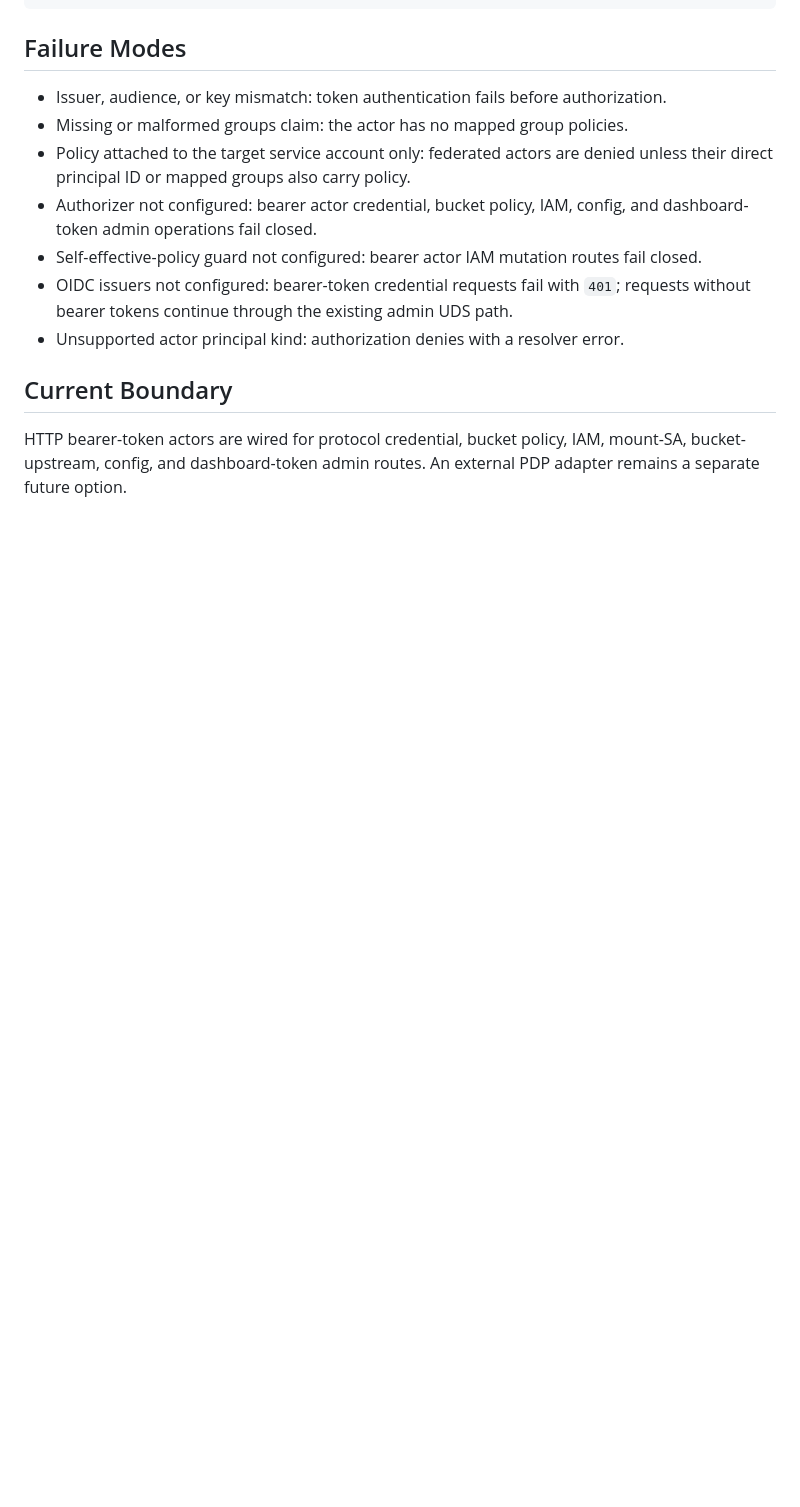
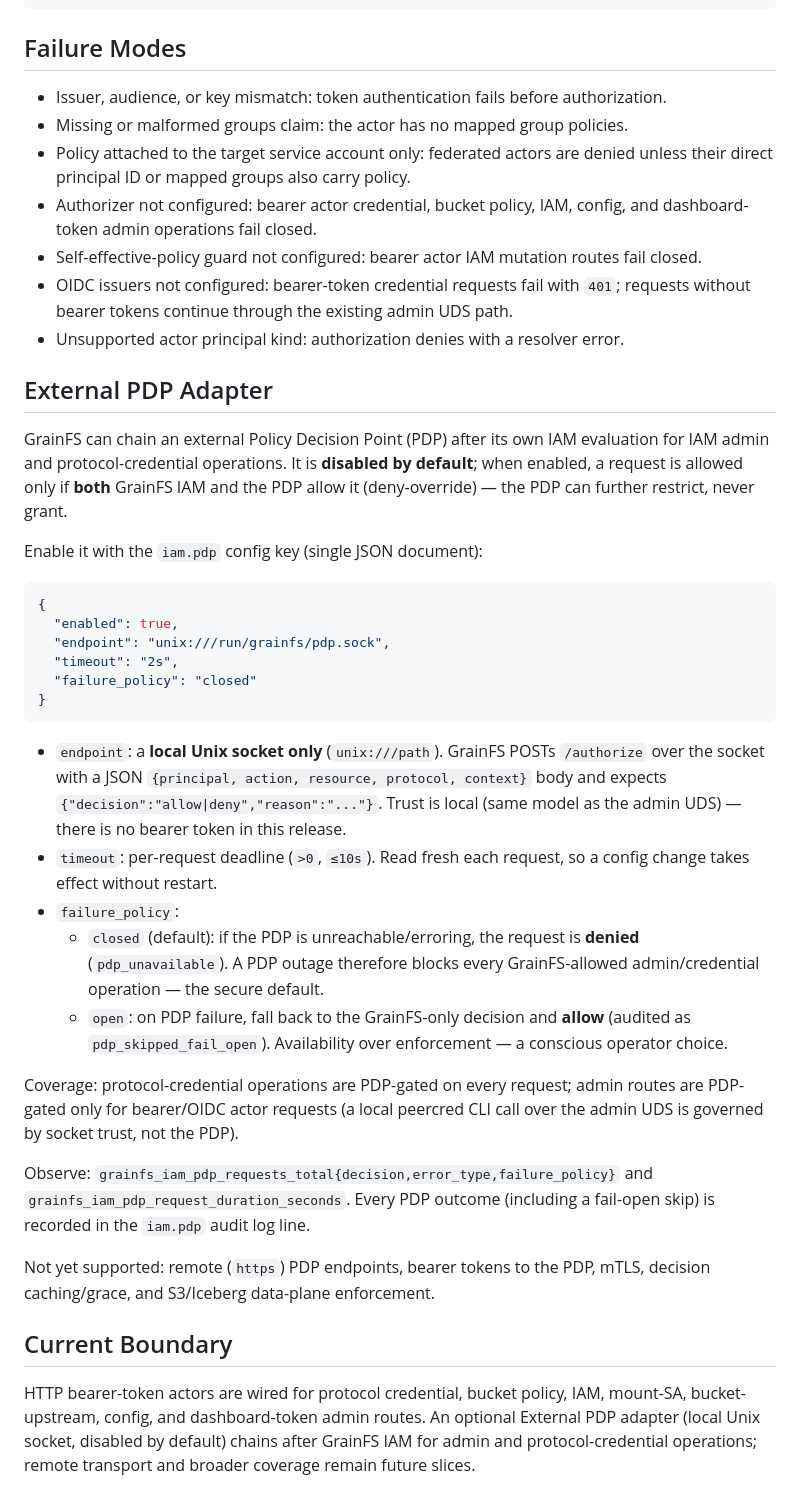
Before and after one commit to gritive/GrainFS, a Markdown page: docs/operators/oidc-federated-iam.md, the part around the change. GitHub-like rendering; blank space fills up the shorter version.

Commit message:
docs(operators): document iam.pdp External PDP adapter

````diff
--- a/docs/operators/oidc-federated-iam.md
+++ b/docs/operators/oidc-federated-iam.md
@@ -258,8 +258,53 @@ Example policy for a mapped OIDC group:
   requests without bearer tokens continue through the existing admin UDS path.
 - Unsupported actor principal kind: authorization denies with a resolver error.
 
+## External PDP Adapter
+
+GrainFS can chain an external Policy Decision Point (PDP) after its own IAM
+evaluation for IAM admin and protocol-credential operations. It is **disabled by
+default**; when enabled, a request is allowed only if **both** GrainFS IAM and the
+PDP allow it (deny-override) — the PDP can further restrict, never grant.
+
+Enable it with the `iam.pdp` config key (single JSON document):
+
+```json
+{
+  "enabled": true,
+  "endpoint": "unix:///run/grainfs/pdp.sock",
+  "timeout": "2s",
+  "failure_policy": "closed"
+}
+```
+
+- `endpoint`: a **local Unix socket only** (`unix:///path`). GrainFS POSTs
+  `/authorize` over the socket with a JSON `{principal, action, resource, protocol,
+  context}` body and expects `{"decision":"allow|deny","reason":"..."}`. Trust is
+  local (same model as the admin UDS) — there is no bearer token in this release.
+- `timeout`: per-request deadline (`>0`, `≤10s`). Read fresh each request, so a
+  config change takes effect without restart.
+- `failure_policy`:
+  - `closed` (default): if the PDP is unreachable/erroring, the request is
+    **denied** (`pdp_unavailable`). A PDP outage therefore blocks every
+    GrainFS-allowed admin/credential operation — the secure default.
+  - `open`: on PDP failure, fall back to the GrainFS-only decision and **allow**
+    (audited as `pdp_skipped_fail_open`). Availability over enforcement — a
+    conscious operator choice.
+
+Coverage: protocol-credential operations are PDP-gated on every request; admin
+routes are PDP-gated only for bearer/OIDC actor requests (a local peercred CLI
+call over the admin UDS is governed by socket trust, not the PDP).
+
+Observe: `grainfs_iam_pdp_requests_total{decision,error_type,failure_policy}` and
+`grainfs_iam_pdp_request_duration_seconds`. Every PDP outcome (including a
+fail-open skip) is recorded in the `iam.pdp` audit log line.
+
+Not yet supported: remote (`https`) PDP endpoints, bearer tokens to the PDP, mTLS,
+decision caching/grace, and S3/Iceberg data-plane enforcement.
+
 ## Current Boundary
 
 HTTP bearer-token actors are wired for protocol credential, bucket policy, IAM,
-mount-SA, bucket-upstream, config, and dashboard-token admin routes. An external
-PDP adapter remains a separate future option.
+mount-SA, bucket-upstream, config, and dashboard-token admin routes. An optional
+External PDP adapter (local Unix socket, disabled by default) chains after GrainFS
+IAM for admin and protocol-credential operations; remote transport and broader
+coverage remain future slices.
````
